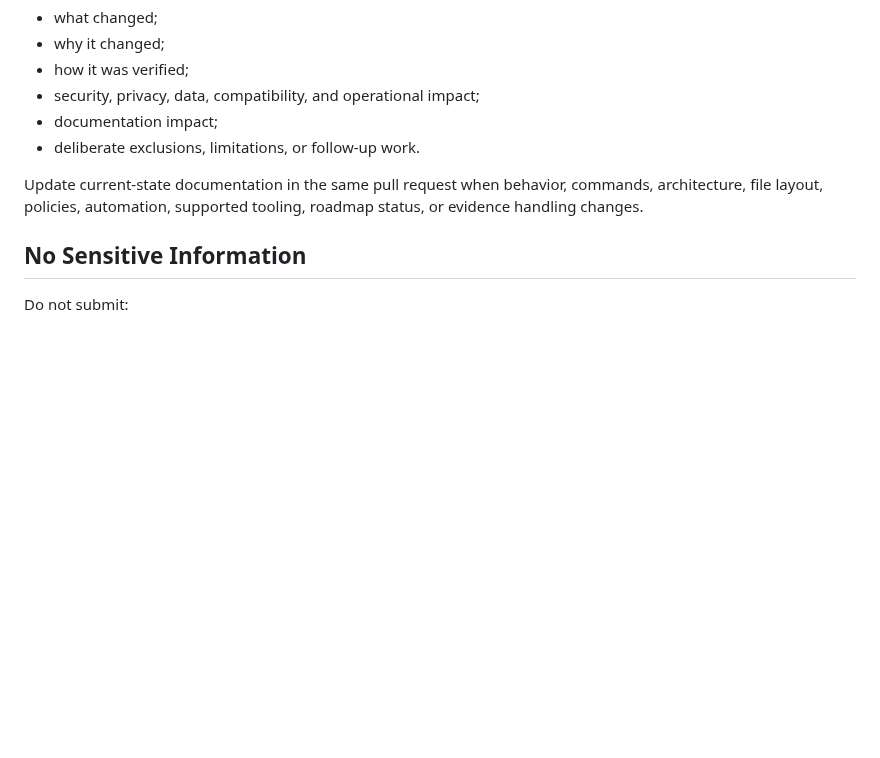
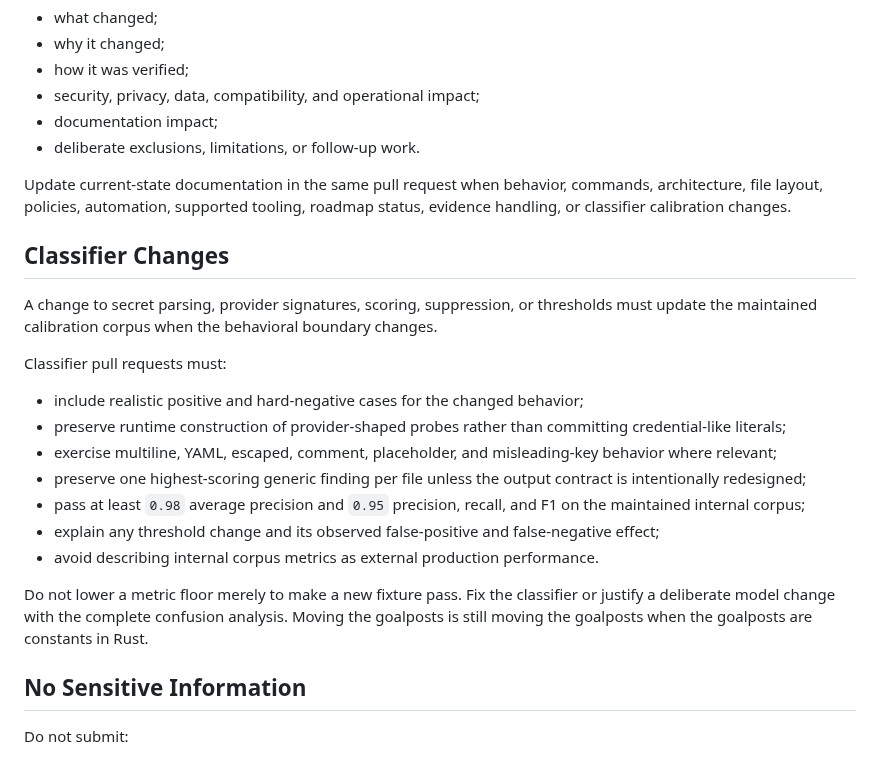
Before and after one commit to jjoanna2-debug/test-project-tbd, a Markdown page: CONTRIBUTING.md, the part around the change. Drawn GitHub-style; blank space fills up the shorter version.

Commit message:
docs: define classifier contribution requirements

```diff
--- a/CONTRIBUTING.md
+++ b/CONTRIBUTING.md
@@ -67,7 +67,23 @@ A pull request should state:
 - documentation impact;
 - deliberate exclusions, limitations, or follow-up work.
 
-Update current-state documentation in the same pull request when behavior, commands, architecture, file layout, policies, automation, supported tooling, roadmap status, or evidence handling changes.
+Update current-state documentation in the same pull request when behavior, commands, architecture, file layout, policies, automation, supported tooling, roadmap status, evidence handling, or classifier calibration changes.
+
+## Classifier Changes
+
+A change to secret parsing, provider signatures, scoring, suppression, or thresholds must update the maintained calibration corpus when the behavioral boundary changes.
+
+Classifier pull requests must:
+
+- include realistic positive and hard-negative cases for the changed behavior;
+- preserve runtime construction of provider-shaped probes rather than committing credential-like literals;
+- exercise multiline, YAML, escaped, comment, placeholder, and misleading-key behavior where relevant;
+- preserve one highest-scoring generic finding per file unless the output contract is intentionally redesigned;
+- pass at least `0.98` average precision and `0.95` precision, recall, and F1 on the maintained internal corpus;
+- explain any threshold change and its observed false-positive and false-negative effect;
+- avoid describing internal corpus metrics as external production performance.
+
+Do not lower a metric floor merely to make a new fixture pass. Fix the classifier or justify a deliberate model change with the complete confusion analysis. Moving the goalposts is still moving the goalposts when the goalposts are constants in Rust.
 
 ## No Sensitive Information
 
```
